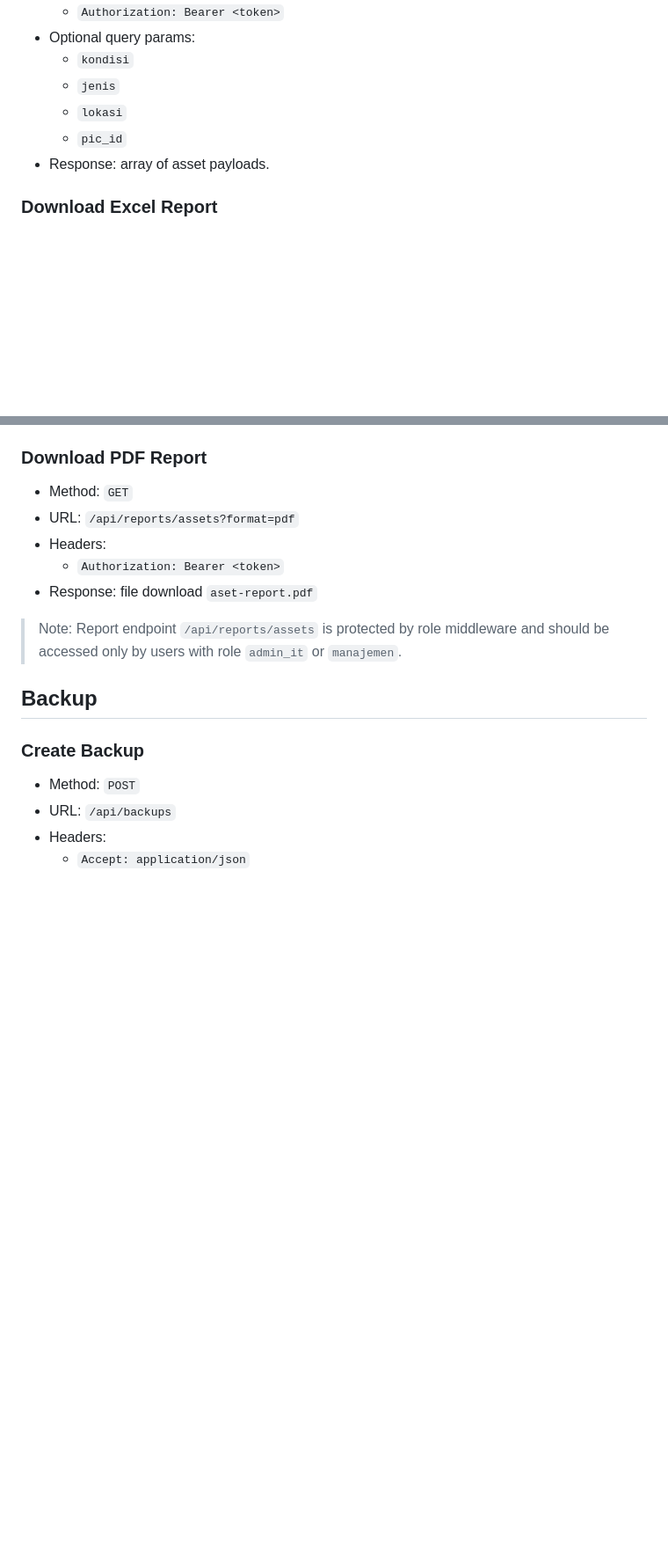
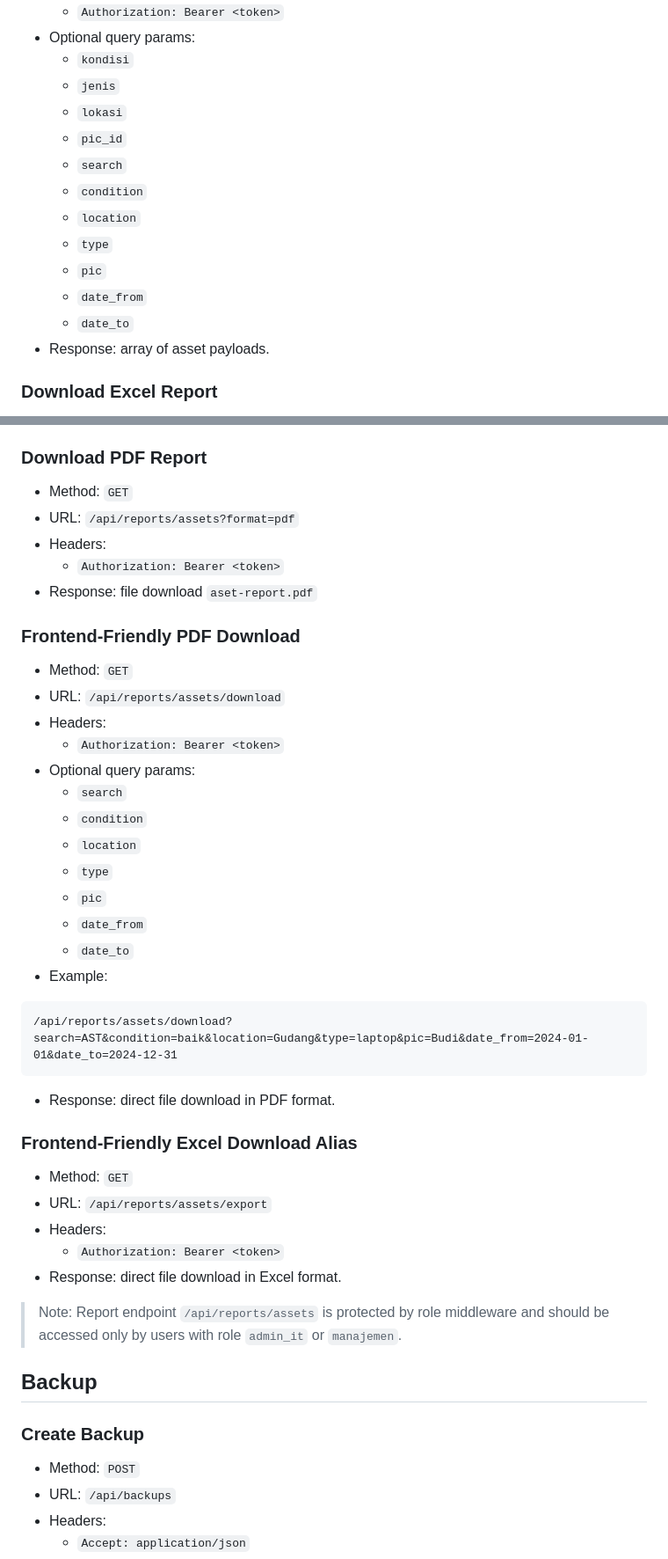
Before and after one commit to Fatinasy7/Aset_Bulog, a Markdown page: docs/04_API.md, 2 parts joined by grey strips. Shown at 88% size. Drawn GitHub-style; blank space fills up the shorter version.

````diff
--- a/docs/04_API.md
+++ b/docs/04_API.md
@@ -468,6 +468,13 @@
   - `jenis`
   - `lokasi`
   - `pic_id`
+  - `search`
+  - `condition`
+  - `location`
+  - `type`
+  - `pic`
+  - `date_from`
+  - `date_to`
 - Response: array of asset payloads.
 
 ### Download Excel Report
@@ -483,6 +490,32 @@
 - Headers:
   - `Authorization: Bearer <token>`
 - Response: file download `aset-report.pdf`
+
+### Frontend-Friendly PDF Download
+- Method: `GET`
+- URL: `/api/reports/assets/download`
+- Headers:
+  - `Authorization: Bearer <token>`
+- Optional query params:
+  - `search`
+  - `condition`
+  - `location`
+  - `type`
+  - `pic`
+  - `date_from`
+  - `date_to`
+- Example:
+```text
+/api/reports/assets/download?search=AST&condition=baik&location=Gudang&type=laptop&pic=Budi&date_from=2024-01-01&date_to=2024-12-31
+```
+- Response: direct file download in PDF format.
+
+### Frontend-Friendly Excel Download Alias
+- Method: `GET`
+- URL: `/api/reports/assets/export`
+- Headers:
+  - `Authorization: Bearer <token>`
+- Response: direct file download in Excel format.
 
 > Note: Report endpoint `/api/reports/assets` is protected by role middleware and should be accessed only by users with role `admin_it` or `manajemen`.
 
````
Also changed, not shown: docs/03_FRONTEND_KHANSA.md (+0 -39 lines).
